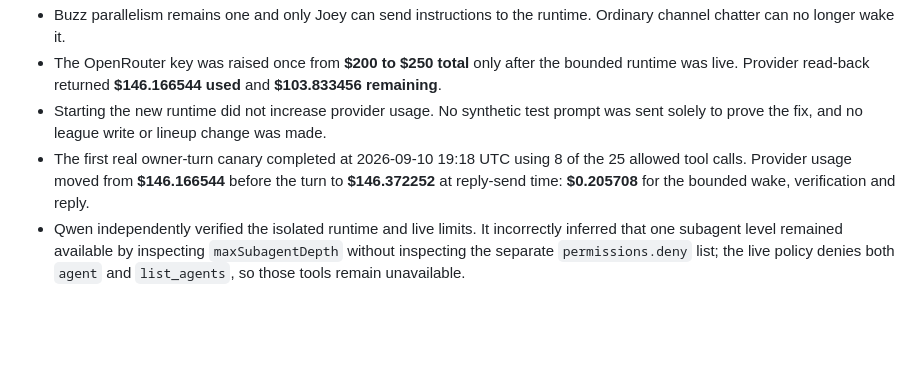
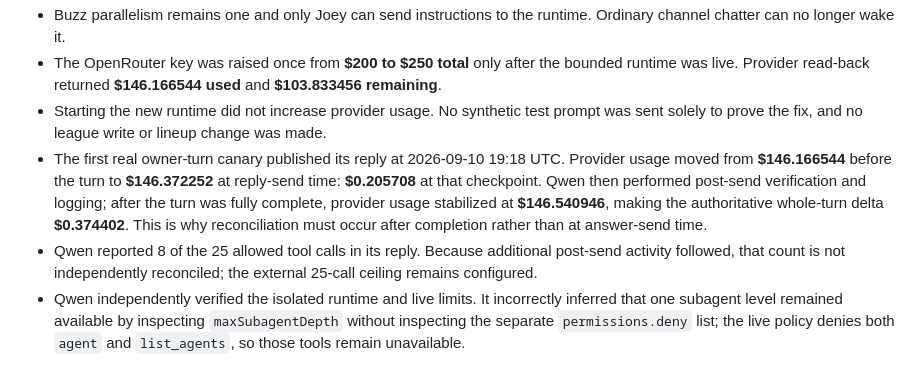
Before and after one commit to joeyblack4/black4-fantasy-football, a Markdown page: docs/AGENT_BUDGET_FIELD_NOTE_2026_09_10.md, the part around the change. GitHub-like rendering; blank space fills up the shorter version.

Commit message:
Record the whole-turn provider delta for the first Qwen canary
Co-Authored-By: Claude Fable 5.1 <noreply@anthropic.com>

```diff
--- a/docs/AGENT_BUDGET_FIELD_NOTE_2026_09_10.md
+++ b/docs/AGENT_BUDGET_FIELD_NOTE_2026_09_10.md
@@ -36,7 +36,8 @@ Source boundary: OpenRouter account activity and the local Qwen usage ledger wer
 - Buzz parallelism remains one and only Joey can send instructions to the runtime. Ordinary channel chatter can no longer wake it.
 - The OpenRouter key was raised once from **$200 to $250 total** only after the bounded runtime was live. Provider read-back returned **$146.166544 used** and **$103.833456 remaining**.
 - Starting the new runtime did not increase provider usage. No synthetic test prompt was sent solely to prove the fix, and no league write or lineup change was made.
-- The first real owner-turn canary completed at 2026-09-10 19:18 UTC using 8 of the 25 allowed tool calls. Provider usage moved from **$146.166544** before the turn to **$146.372252** at reply-send time: **$0.205708** for the bounded wake, verification and reply.
+- The first real owner-turn canary published its reply at 2026-09-10 19:18 UTC. Provider usage moved from **$146.166544** before the turn to **$146.372252** at reply-send time: **$0.205708** at that checkpoint. Qwen then performed post-send verification and logging; after the turn was fully complete, provider usage stabilized at **$146.540946**, making the authoritative whole-turn delta **$0.374402**. This is why reconciliation must occur after completion rather than at answer-send time.
+- Qwen reported 8 of the 25 allowed tool calls in its reply. Because additional post-send activity followed, that count is not independently reconciled; the external 25-call ceiling remains configured.
 - Qwen independently verified the isolated runtime and live limits. It incorrectly inferred that one subagent level remained available by inspecting `maxSubagentDepth` without inspecting the separate `permissions.deny` list; the live policy denies both `agent` and `list_agents`, so those tools remain unavailable.
 
 This is verified configuration, provider-cap containment and one successful bounded owner-turn canary. One turn is not season-long proof. The remaining gaps are dollar reservation by task class, protected scheduled participation wakes and guaranteed queueing instead of in-flight prompt merging.
```
